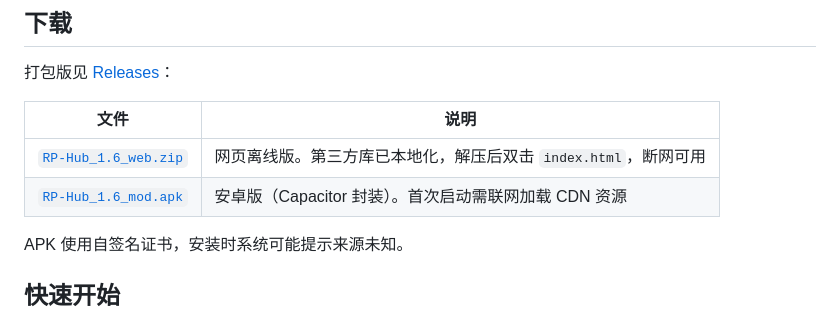
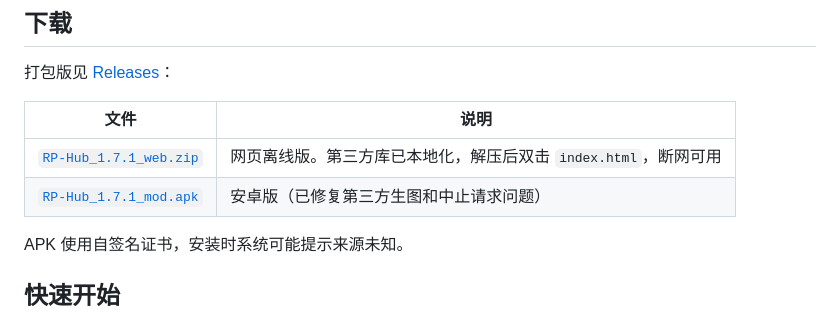
Before and after one commit to menglian001/RP-Hub-mod, a Markdown page: README.md, the part around the change. GitHub-like rendering.

Commit message:
release: 发布 1.7.1 修复版

```diff
--- a/README.md
+++ b/README.md
@@ -46,8 +46,8 @@
 
 | 文件 | 说明 |
 |---|---|
-| [`RP-Hub_1.6_web.zip`](https://github.com/menglian001/RP-Hub-mod/releases/download/v1.6-mod/RP-Hub_1.6_web.zip) | 网页离线版。第三方库已本地化，解压后双击 `index.html`，断网可用 |
-| [`RP-Hub_1.6_mod.apk`](https://github.com/menglian001/RP-Hub-mod/releases/download/v1.6-mod/RP-Hub_1.6_mod.apk) | 安卓版（Capacitor 封装）。首次启动需联网加载 CDN 资源 |
+| [`RP-Hub_1.7.1_web.zip`](https://github.com/menglian001/RP-Hub-mod/releases/download/v1.7.1-mod/RP-Hub_1.7.1_web.zip) | 网页离线版。第三方库已本地化，解压后双击 `index.html`，断网可用 |
+| [`RP-Hub_1.7.1_mod.apk`](https://github.com/menglian001/RP-Hub-mod/releases/download/v1.7.1-mod/RP-Hub_1.7.1_mod.apk) | 安卓版（已修复第三方生图和中止请求问题） |
 
 APK 使用自签名证书，安装时系统可能提示来源未知。
 
```
